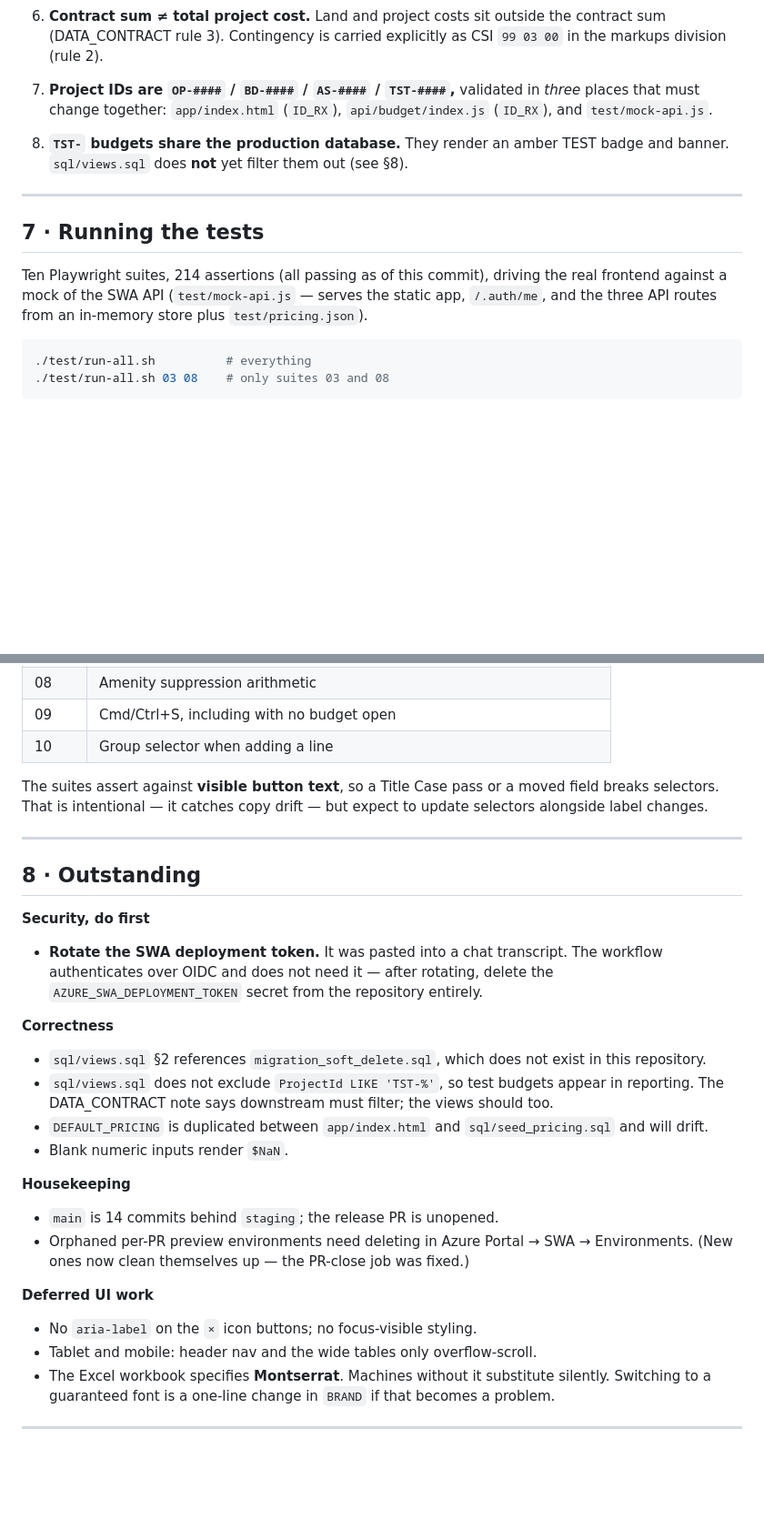
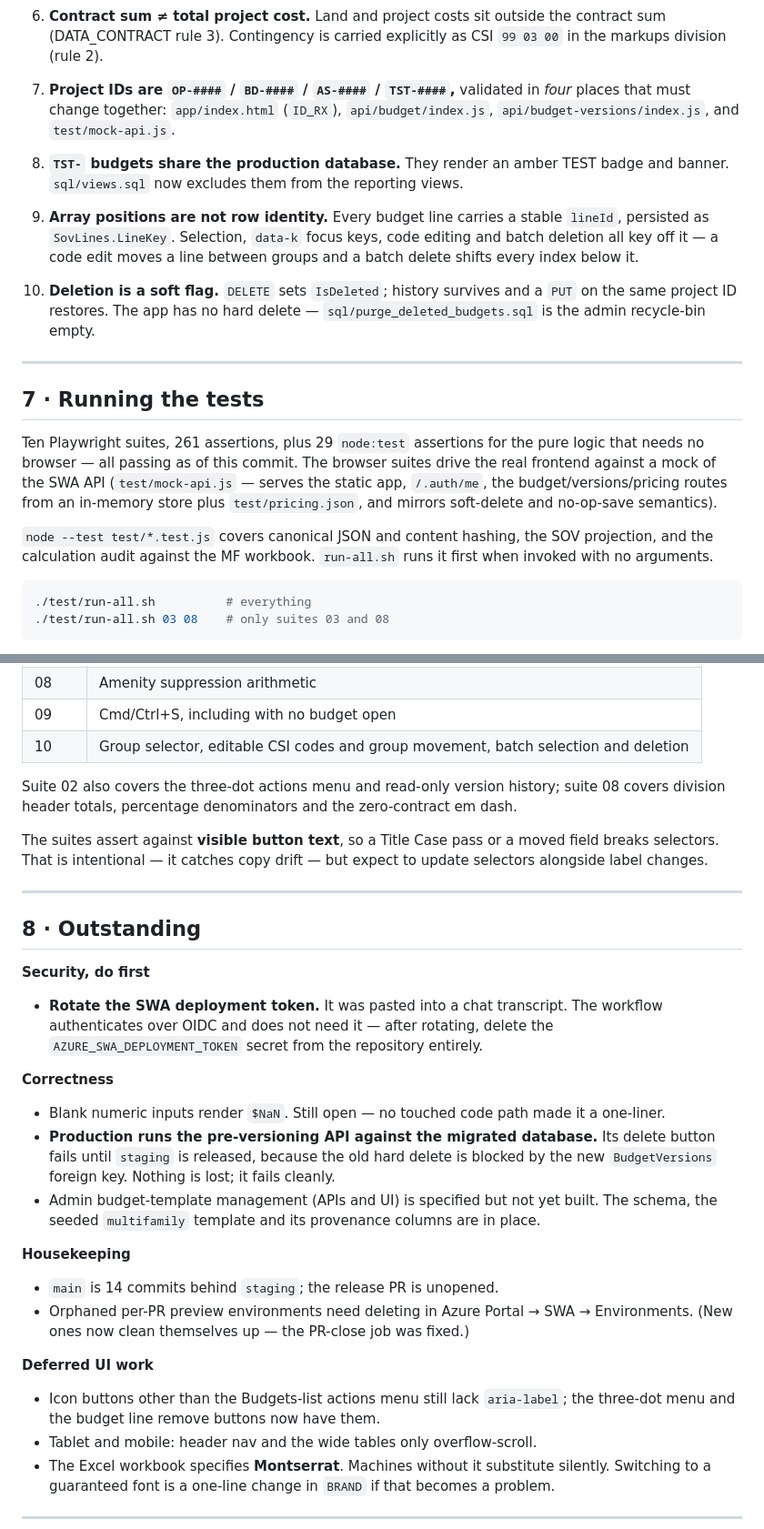
Before and after one commit to Finishes-Solutions/fs-budgeting-suite, a Markdown page: docs/HANDOFF.md, 2 parts joined by grey strips. Shown at 91% size. Rendered like a GitHub page; blank space fills up the shorter version.

Commit message:
docs: bring the handoff in line with the versioning work
- Repository layout gains the migration, verification and purge SQL, the
  budget-versions Function and the shared save-versioning modules.
- Invariant 7 now names four ID_RX copies, not three — api/budget-versions
  added one.
- Invariant 8 corrected: views.sql does exclude TST-% now. Two new invariants
  recorded: array positions are not row identity (lineId is), and deletion is
  a soft flag with no in-app hard delete.
- Test section updated to 261 Playwright assertions plus 29 node:test, with
  what the logic tests cover and how run-all.sh invokes them.
- Outstanding list: drops the three items this work fixed (the missing
  migration_soft_delete reference, the unfiltered TST- rows, the DEFAULT_PRICING
  drift risk) and records two real ones — production's delete button failing
  until staging is released, and admin template management being specified but
  not yet built. The $NaN blank-input bug is still open and marked as such.

Co-Authored-By: Claude Fable 5 <noreply@anthropic.com>
Claude-Session: https://claude.ai/code/session_01As7Sbvea9zbMb6P5CmuTvi

````diff
--- a/docs/HANDOFF.md
+++ b/docs/HANDOFF.md
@@ -219,20 +223,34 @@ Each budget line has `code` (CSI), `grp`, `scope` (`res` | `amen` | `soft`), `de
    `99 03 00` in the markups division (rule 2).
 
 7. **Project IDs are `OP-####` / `BD-####` / `AS-####` / `TST-####`,** validated in
-   *three* places that must change together: `app/index.html` (`ID_RX`),
-   `api/budget/index.js` (`ID_RX`), and `test/mock-api.js`.
+   *four* places that must change together: `app/index.html` (`ID_RX`),
+   `api/budget/index.js`, `api/budget-versions/index.js`, and `test/mock-api.js`.
 
 8. **`TST-` budgets share the production database.** They render an amber TEST badge
-   and banner. `sql/views.sql` does **not** yet filter them out (see §8).
+   and banner. `sql/views.sql` now excludes them from the reporting views.
+
+9. **Array positions are not row identity.** Every budget line carries a stable
+   `lineId`, persisted as `SovLines.LineKey`. Selection, `data-k` focus keys, code
+   editing and batch deletion all key off it — a code edit moves a line between
+   groups and a batch delete shifts every index below it.
+
+10. **Deletion is a soft flag.** `DELETE` sets `IsDeleted`; history survives and a
+    `PUT` on the same project ID restores. The app has no hard delete —
+    `sql/purge_deleted_budgets.sql` is the admin recycle-bin empty.
 
 ---
 
 ## 7 · Running the tests
 
-Ten Playwright suites, 214 assertions (all passing as of this commit), driving the real
-frontend against a mock of the
-SWA API (`test/mock-api.js` — serves the static app, `/.auth/me`, and the three API
-routes from an in-memory store plus `test/pricing.json`).
+Ten Playwright suites, 261 assertions, plus 29 `node:test` assertions for the pure
+logic that needs no browser — all passing as of this commit. The browser suites drive
+the real frontend against a mock of the SWA API (`test/mock-api.js` — serves the static
+app, `/.auth/me`, the budget/versions/pricing routes from an in-memory store plus
+`test/pricing.json`, and mirrors soft-delete and no-op-save semantics).
+
+`node --test test/*.test.js` covers canonical JSON and content hashing, the SOV
+projection, and the calculation audit against the MF workbook. `run-all.sh` runs it
+first when invoked with no arguments.
 
 ```bash
 ./test/run-all.sh          # everything
@@ -264,7 +282,10 @@ counts — state carried between suites produces false failures.
 | 07 | Help TOC scrolls within the guide, never navigates away |
 | 08 | Amenity suppression arithmetic |
 | 09 | Cmd/Ctrl+S, including with no budget open |
-| 10 | Group selector when adding a line |
+| 10 | Group selector, editable CSI codes and group movement, batch selection and deletion |
+
+Suite 02 also covers the three-dot actions menu and read-only version history; suite 08
+covers division header totals, percentage denominators and the zero-contract em dash.
 
 The suites assert against **visible button text**, so a Title Case pass or a moved
 field breaks selectors. That is intentional — it catches copy drift — but expect to
@@ -282,13 +303,13 @@ update selectors alongside label changes.
 
 **Correctness**
 
-- `sql/views.sql` §2 references `migration_soft_delete.sql`, which does not exist in
-  this repository.
-- `sql/views.sql` does not exclude `ProjectId LIKE 'TST-%'`, so test budgets appear in
-  reporting. The DATA_CONTRACT note says downstream must filter; the views should too.
-- `DEFAULT_PRICING` is duplicated between `app/index.html` and `sql/seed_pricing.sql`
-  and will drift.
-- Blank numeric inputs render `$NaN`.
+- Blank numeric inputs render `$NaN`. Still open — no touched code path made it a
+  one-liner.
+- **Production runs the pre-versioning API against the migrated database.** Its
+  delete button fails until `staging` is released, because the old hard delete is
+  blocked by the new `BudgetVersions` foreign key. Nothing is lost; it fails cleanly.
+- Admin budget-template management (APIs and UI) is specified but not yet built. The
+  schema, the seeded `multifamily` template and its provenance columns are in place.
 
 **Housekeeping**
 
@@ -298,7 +319,8 @@ update selectors alongside label changes.
 
 **Deferred UI work**
 
-- No `aria-label` on the `×` icon buttons; no focus-visible styling.
+- Icon buttons other than the Budgets-list actions menu still lack `aria-label`; the
+  three-dot menu and the budget line remove buttons now have them.
 - Tablet and mobile: header nav and the wide tables only overflow-scroll.
 - The Excel workbook specifies **Montserrat**. Machines without it substitute silently.
   Switching to a guaranteed font is a one-line change in `BRAND` if that becomes a
````
Also changed, not shown: other parts of docs/HANDOFF.md (+5 -1 lines).
